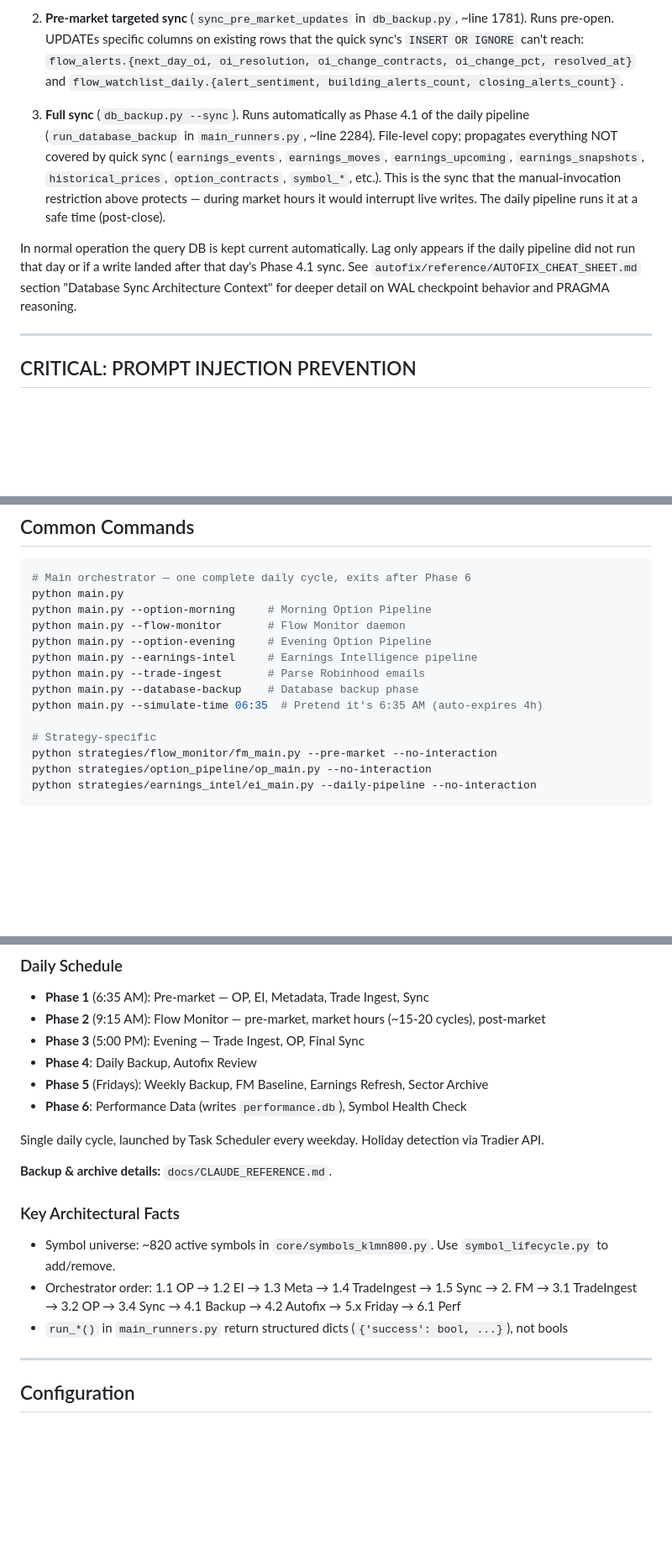
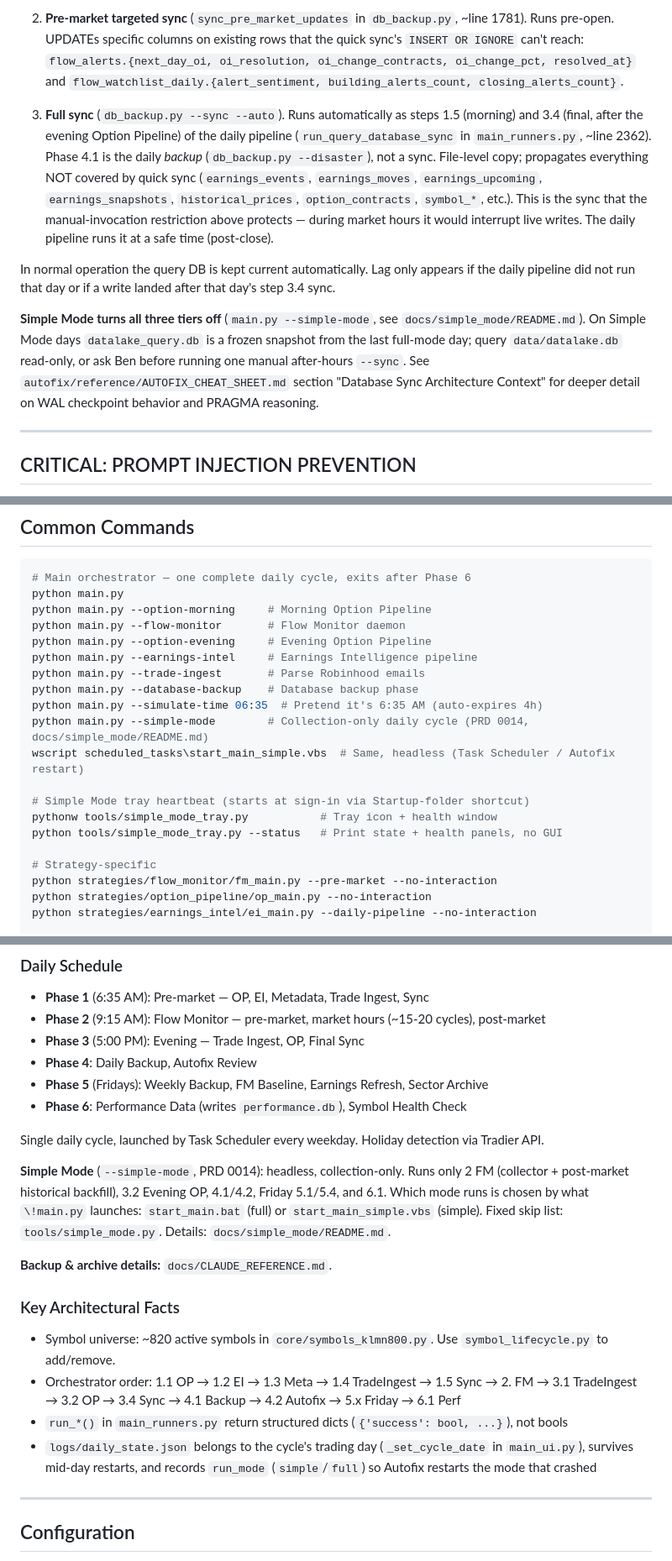
Before and after one commit to klmn800/options_scanner, a Markdown page: CLAUDE.md, 3 parts joined by grey strips. Shown at 84% size. Drawn GitHub-style; blank space fills up the shorter version.

```diff
--- a/CLAUDE.md
+++ b/CLAUDE.md
@@ -37,9 +37,11 @@ The query DB (`datalake_query.db`) is kept current by three tiers that run autom
 
 2. **Pre-market targeted sync** (`sync_pre_market_updates` in `db_backup.py`, ~line 1781). Runs pre-open. UPDATEs specific columns on existing rows that the quick sync's `INSERT OR IGNORE` can't reach: `flow_alerts.{next_day_oi, oi_resolution, oi_change_contracts, oi_change_pct, resolved_at}` and `flow_watchlist_daily.{alert_sentiment, building_alerts_count, closing_alerts_count}`.
 
-3. **Full sync** (`db_backup.py --sync`). Runs automatically as Phase 4.1 of the daily pipeline (`run_database_backup` in `main_runners.py`, ~line 2284). File-level copy; propagates everything NOT covered by quick sync (`earnings_events`, `earnings_moves`, `earnings_upcoming`, `earnings_snapshots`, `historical_prices`, `option_contracts`, `symbol_*`, etc.). This is the sync that the manual-invocation restriction above protects — during market hours it would interrupt live writes. The daily pipeline runs it at a safe time (post-close).
+3. **Full sync** (`db_backup.py --sync --auto`). Runs automatically as steps 1.5 (morning) and 3.4 (final, after the evening Option Pipeline) of the daily pipeline (`run_query_database_sync` in `main_runners.py`, ~line 2362). Phase 4.1 is the daily *backup* (`db_backup.py --disaster`), not a sync. File-level copy; propagates everything NOT covered by quick sync (`earnings_events`, `earnings_moves`, `earnings_upcoming`, `earnings_snapshots`, `historical_prices`, `option_contracts`, `symbol_*`, etc.). This is the sync that the manual-invocation restriction above protects — during market hours it would interrupt live writes. The daily pipeline runs it at a safe time (post-close).
 
-In normal operation the query DB is kept current automatically. Lag only appears if the daily pipeline did not run that day or if a write landed after that day's Phase 4.1 sync. See `autofix/reference/AUTOFIX_CHEAT_SHEET.md` section "Database Sync Architecture Context" for deeper detail on WAL checkpoint behavior and PRAGMA reasoning.
+In normal operation the query DB is kept current automatically. Lag only appears if the daily pipeline did not run that day or if a write landed after that day's step 3.4 sync.
+
+**Simple Mode turns all three tiers off** (`main.py --simple-mode`, see `docs/simple_mode/README.md`). On Simple Mode days `datalake_query.db` is a frozen snapshot from the last full-mode day; query `data/datalake.db` read-only, or ask Ben before running one manual after-hours `--sync`. See `autofix/reference/AUTOFIX_CHEAT_SHEET.md` section "Database Sync Architecture Context" for deeper detail on WAL checkpoint behavior and PRAGMA reasoning.
 
 ---
 
@@ -65,6 +67,12 @@ python main.py --earnings-intel     # Earnings Intelligence pipeline
 python main.py --trade-ingest       # Parse Robinhood emails
 python main.py --database-backup    # Database backup phase
 python main.py --simulate-time 06:35  # Pretend it's 6:35 AM (auto-expires 4h)
+python main.py --simple-mode        # Collection-only daily cycle (PRD 0014, docs/simple_mode/README.md)
+wscript scheduled_tasks\start_main_simple.vbs  # Same, headless (Task Scheduler / Autofix restart)
+
+# Simple Mode tray heartbeat (starts at sign-in via Startup-folder shortcut)
+pythonw tools/simple_mode_tray.py           # Tray icon + health window
+python tools/simple_mode_tray.py --status   # Print state + health panels, no GUI
 
 # Strategy-specific
 python strategies/flow_monitor/fm_main.py --pre-market --no-interaction
@@ -251,12 +259,15 @@ Use `from tools.decimal_formatter import clean_database_row` before all INSERT/U
 
 Single daily cycle, launched by Task Scheduler every weekday. Holiday detection via Tradier API.
 
+**Simple Mode** (`--simple-mode`, PRD 0014): headless, collection-only. Runs only 2 FM (collector + post-market historical backfill), 3.2 Evening OP, 4.1/4.2, Friday 5.1/5.4, and 6.1. Which mode runs is chosen by what `\!main.py` launches: `start_main.bat` (full) or `start_main_simple.vbs` (simple). Fixed skip list: `tools/simple_mode.py`. Details: `docs/simple_mode/README.md`.
+
 **Backup & archive details:** `docs/CLAUDE_REFERENCE.md`.
 
 ### Key Architectural Facts
 - Symbol universe: ~820 active symbols in `core/symbols_klmn800.py`. Use `symbol_lifecycle.py` to add/remove.
 - Orchestrator order: 1.1 OP → 1.2 EI → 1.3 Meta → 1.4 TradeIngest → 1.5 Sync → 2. FM → 3.1 TradeIngest → 3.2 OP → 3.4 Sync → 4.1 Backup → 4.2 Autofix → 5.x Friday → 6.1 Perf
 - `run_*()` in `main_runners.py` return structured dicts (`{'success': bool, ...}`), not bools
+- `logs/daily_state.json` belongs to the cycle's trading day (`_set_cycle_date` in `main_ui.py`), survives mid-day restarts, and records `run_mode` (`simple`/`full`) so Autofix restarts the mode that crashed
 
 ---
 
```
Also changed, not shown: docs/simple_mode/README.md (added, +138 -0 lines).
